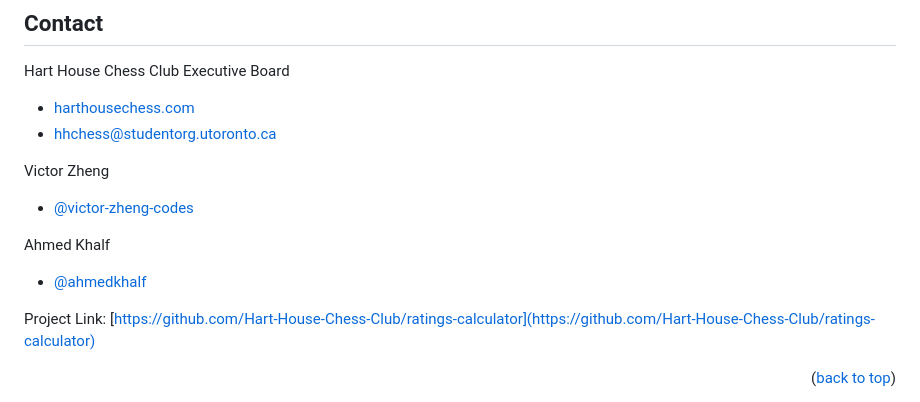
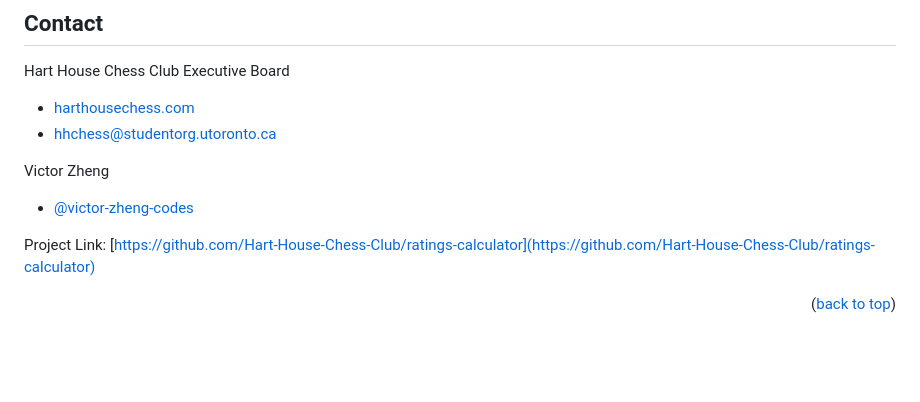
Before and after one commit to Hart-House-Chess-Club/ratings-calculator, a Markdown page: README.md, the part around the change. Rendered like a GitHub page; blank space fills up the shorter version.

Commit message:
rm contact ahmed

```diff
--- a/README.md
+++ b/README.md
@@ -216,10 +216,6 @@ Hart House Chess Club Executive Board
 Victor Zheng
 - [@victor-zheng-codes](https://github.com/victor-zheng-codes)
 
-Ahmed Khalf
-- [@ahmedkhalf](https://github.com/ahmedkhalf)
-
-
 Project Link: [https://github.com/Hart-House-Chess-Club/ratings-calculator](https://github.com/Hart-House-Chess-Club/ratings-calculator)
 
 <p align="right">(<a href="#readme-top">back to top</a>)</p>
```
